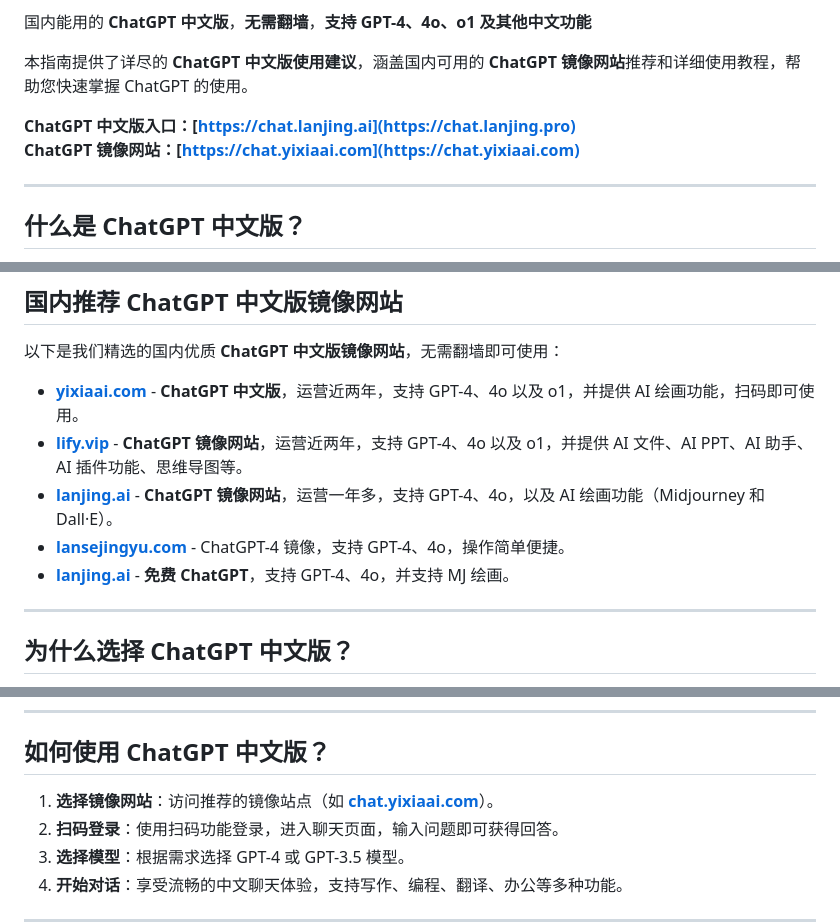
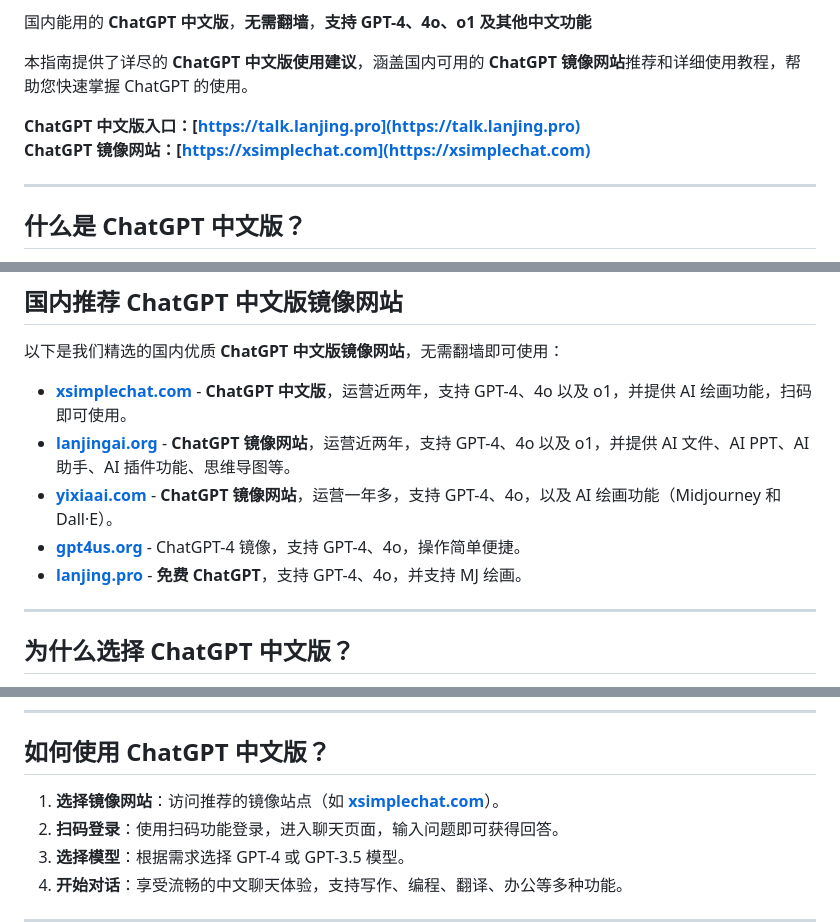
Before and after one commit to chatgpt-websites/ChatGPT4, a Markdown page: README.md, 3 parts joined by grey strips. Rendered like a GitHub page.

```diff
--- a/README.md
+++ b/README.md
@@ -6,8 +6,8 @@
 
 本指南提供了详尽的 **ChatGPT 中文版使用建议**，涵盖国内可用的 **ChatGPT 镜像网站**推荐和详细使用教程，帮助您快速掌握 ChatGPT 的使用。
 
-**ChatGPT 中文版入口：[https://chat.lanjing.ai](https://chat.lanjing.pro)**
-**ChatGPT 镜像网站：[https://chat.yixiaai.com](https://chat.yixiaai.com)**
+**ChatGPT 中文版入口：[https://talk.lanjing.pro](https://talk.lanjing.pro)**
+**ChatGPT 镜像网站：[https://xsimplechat.com](https://xsimplechat.com)**
 
 ---
 
@@ -27,11 +27,11 @@
 
 以下是我们精选的国内优质 **ChatGPT 中文版镜像网站**，无需翻墙即可使用：
 
-- [**yixiaai.com**](https://chat.yixiaai.com/) - **ChatGPT 中文版**，运营近两年，支持 GPT-4、4o 以及 o1，并提供 AI 绘画功能，扫码即可使用。
-- [**lify.vip**](https://www.yixiaai.com/) - **ChatGPT 镜像网站**，运营近两年，支持 GPT-4、4o 以及 o1，并提供 AI 文件、AI PPT、AI 助手、AI 插件功能、思维导图等。
-- [**lanjing.ai**](https://guide1.lanjing.ai/) - **ChatGPT 镜像网站**，运营一年多，支持 GPT-4、4o，以及 AI 绘画功能（Midjourney 和 Dall·E）。
-- [**lansejingyu.com**](https://ai.lansejingyu.com/) - ChatGPT-4 镜像，支持 GPT-4、4o，操作简单便捷。
-- [**lanjing.ai**](https://lanjing.ai/) - **免费 ChatGPT**，支持 GPT-4、4o，并支持 MJ 绘画。
+- [**xsimplechat.com**](https://xsimplechat.com/) - **ChatGPT 中文版**，运营近两年，支持 GPT-4、4o 以及 o1，并提供 AI 绘画功能，扫码即可使用。
+- [**lanjingai.org**](https://chat.lanjingai.org/) - **ChatGPT 镜像网站**，运营近两年，支持 GPT-4、4o 以及 o1，并提供 AI 文件、AI PPT、AI 助手、AI 插件功能、思维导图等。
+- [**yixiaai.com**](https://chat.yixiaai.com/) - **ChatGPT 镜像网站**，运营一年多，支持 GPT-4、4o，以及 AI 绘画功能（Midjourney 和 Dall·E）。
+- [**gpt4us.org**](https://gpt4us.org/chatgpt-china-site) - ChatGPT-4 镜像，支持 GPT-4、4o，操作简单便捷。
+- [**lanjing.pro**](https://lanjing.pro/) - **免费 ChatGPT**，支持 GPT-4、4o，并支持 MJ 绘画。
 
 ---
 
@@ -62,7 +62,7 @@
 
 ## 如何使用 ChatGPT 中文版？
 
-1. **选择镜像网站**：访问推荐的镜像站点（如 **[chat.yixiaai.com](https://chat.yixiaai.com)**）。
+1. **选择镜像网站**：访问推荐的镜像站点（如 **[xsimplechat.com](https://xsimplechat.com)**）。
 2. **扫码登录**：使用扫码功能登录，进入聊天页面，输入问题即可获得回答。
 3. **选择模型**：根据需求选择 GPT-4 或 GPT-3.5 模型。
 4. **开始对话**：享受流畅的中文聊天体验，支持写作、编程、翻译、办公等多种功能。
```
Also changed, not shown: other parts of README.md (+2 -2 lines).
